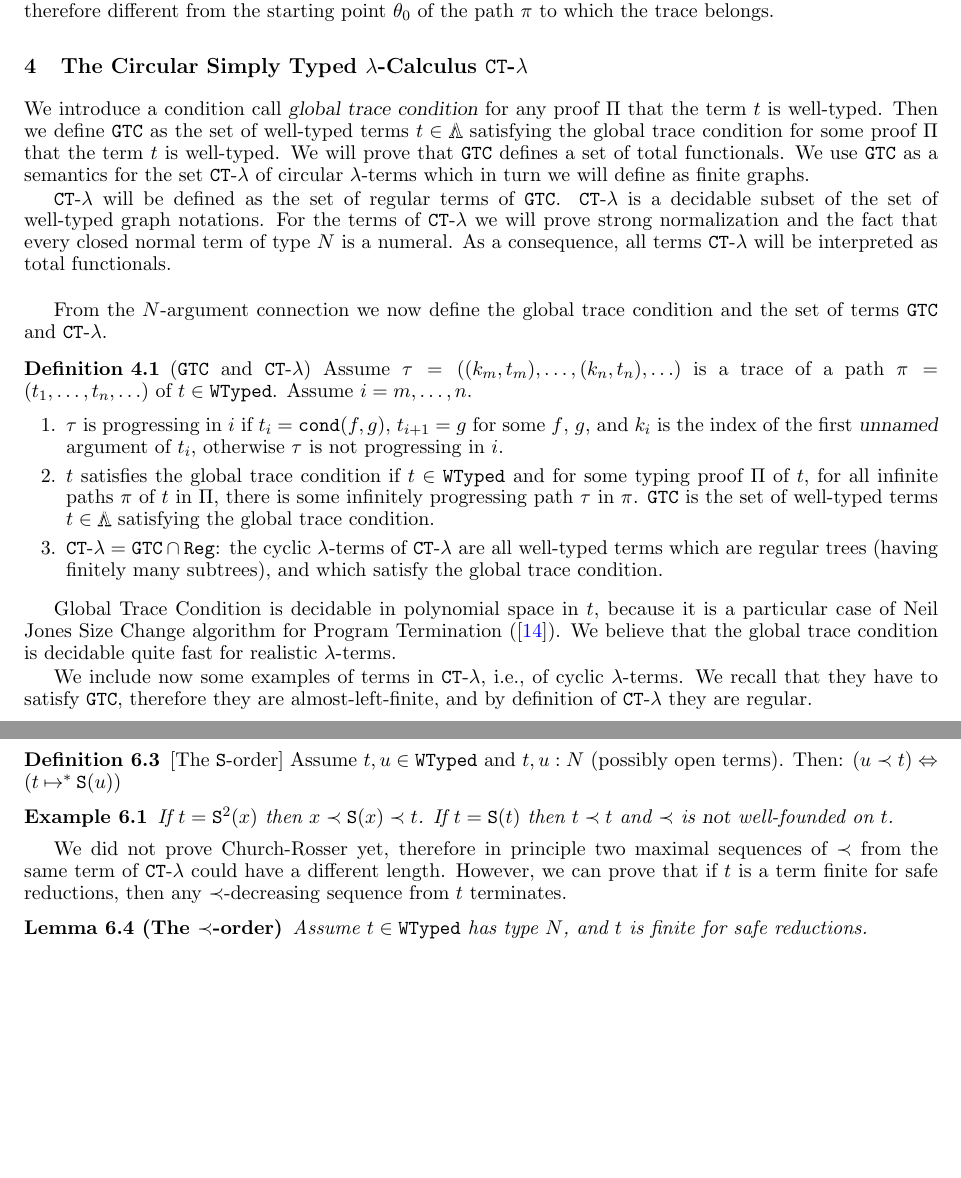
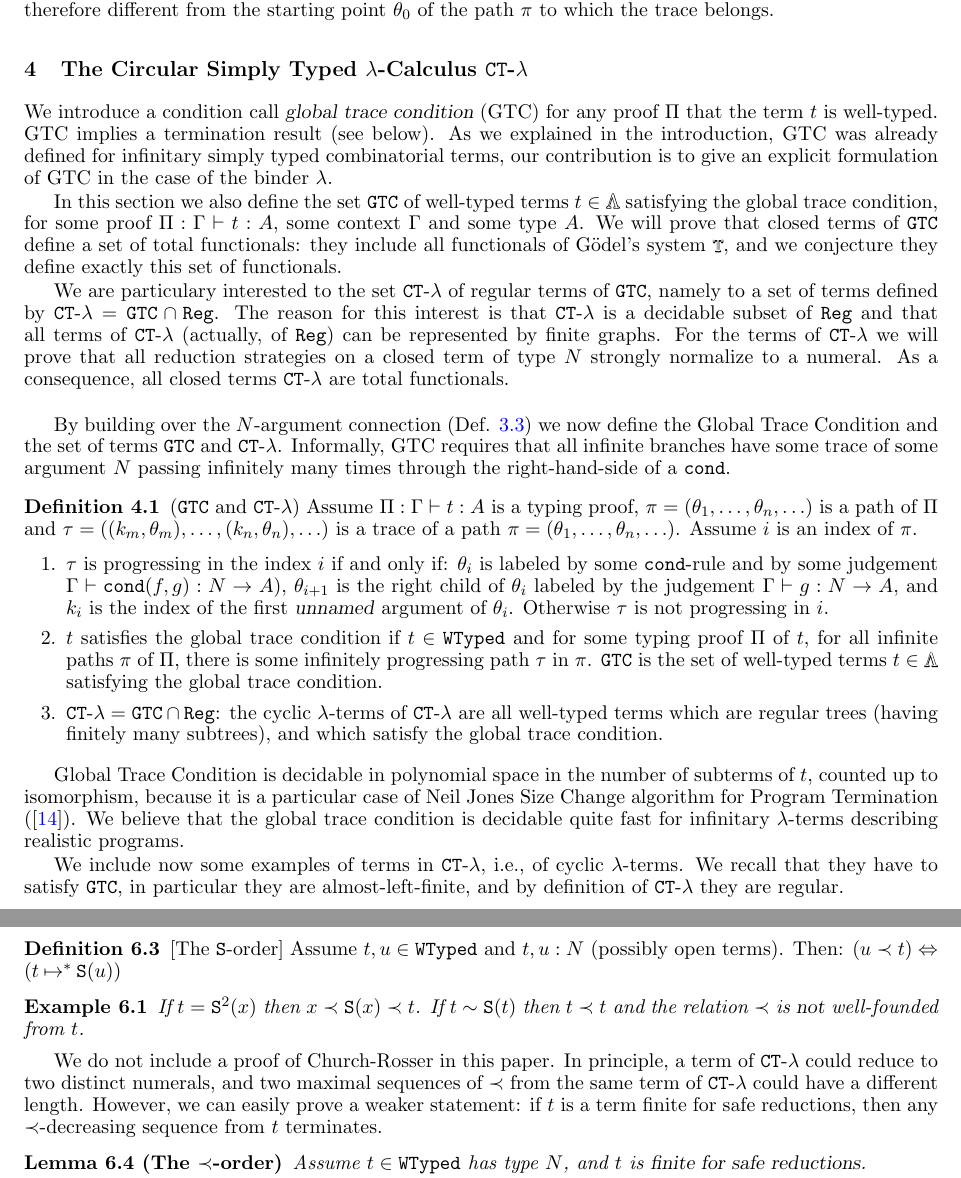
Before and after one commit to stefanoangeloberardi/MFPS25, a LaTeX document (main.tex, which reads section-circular-system-CTlambda.tex, section-finite-safe-reductions.tex): two parts of pages 8 and 12 of 23 before the commit and two parts of pages 8 and 13 of 24 after it, joined at a grey line, cut so that both start at the same text, the shorter picture padded with empty space. Compiled offline with pdfLaTeX.

Commit message:
safe normalization

```diff
--- a/section-circular-system-CTlambda.tex
+++ b/section-circular-system-CTlambda.tex
@@ -1,59 +1,71 @@
 
 \section{The Circular Simply Typed $\lambda$-Calculus $\CTlambda$}
-We introduce  a condition call \emph{global trace condition} for any proof
-$\Pi$ that the term $t$ is well-typed.
-Then we define $\GTC$ as the set of well-typed terms
-$t \in \LAMBDA$ satisfying the global trace condition for some proof
-$\Pi$ that the term $t$ is well-typed.
-We will prove that $\GTC$ defines a set of total functionals. We use $\GTC$
-as a semantics for the set $\CTlambda$ of circular $\lambda$-terms
-which in turn we will define as finite graphs.
+We introduce a condition call \emph{global trace condition} (GTC) for any proof
+$\Pi$ that the term $t$ is well-typed. GTC implies a termination result (see below).
+As we explained in the introduction,
+GTC was already defined for infinitary simply typed combinatorial terms,
+our contribution is to give an explicit formulation of GTC in the case of the binder $\lambda$.
 
-$\CTlambda$ will be defined as the set of regular terms of $\GTC$.
-$\CTlambda$ is a decidable subset of the set of well-typed graph notations.
-For the terms of $\CTlambda$ we will prove strong normalization
+In this section we also define the set $\GTC$ of well-typed terms
+$t \in \LAMBDA$ satisfying the global trace condition, for some proof
+$\Pi:\Gamma \vdash t:A$, some context $\Gamma$ and some type $A$.
+We will prove that closed terms of $\GTC$ define a set of total functionals:
+they include all functionals of G\"{o}del's system $\systemT$,
+and we conjecture they define exactly this set of functionals.
+
+We are particulary interested to the set $\CTlambda$ of regular terms of $\GTC$, namely
+to a set of terms defined by $\CTlambda = \GTC \cap \Reg$.
+The reason for this interest is that $\CTlambda$ is a decidable subset of $\Reg$
+and that all terms of $\CTlambda$ (actually, of $\Reg$) can be represented by finite graphs.
+For the terms of $\CTlambda$ we will prove that all reduction strategies
 %, church-rosser for the \quotationMarks{safe} part of a term,
-and the fact that every closed normal term of type
-$\N$ is a numeral.
-As a consequence, all terms $\CTlambda$ will be interpreted as total functionals.
+on a closed term of type $\N$ strongly normalize to a numeral.
+As a consequence, all closed terms $\CTlambda$ are total functionals.
 \\
 
-From the $\N$-argument connection we now define the global trace condition and
-the set of terms $\GTC$  and $\CTlambda$.
+By building over the $\N$-argument connection (Def. \ref{definition-connection})
+we now define the Global Trace Condition and the set of terms $\GTC$  and $\CTlambda$.
+Informally, GTC requires that all infinite branches have some trace of some argument
+$\N$ passing infinitely many times through the right-hand-side of a $\cond$.
 
 \begin{definition}($\GTC$ and $\CTlambda$)
 \label{definition-global-trace-condition}
 %\mbox{}
 % \linebreak
-Assume $\tau =( (k_m,t_m), \ldots, (k_n,t_n), \ldots)$
-is a trace of a path $\pi = (t_1, \ldots, t_n, \ldots)$ of $t \in \WTyped$.
-Assume $i=m,\ldots, n$.
+Assume $\Pi:\Gamma \vdash t :A$ is a typing proof, $\pi = (\theta_1, \ldots, \theta_n, \ldots)$
+is a path of $\Pi$ and $\tau =( (k_m,\theta_m), \ldots, (k_n,\theta_n), \ldots)$
+is a trace of a path $\pi = (\theta_1, \ldots, \theta_n, \ldots)$.
+Assume $i$ is an index of $\pi$.
+
 \begin{enumerate}
 \item
-$\tau$ is progressing in $i$ if $t_i=\cond(f,g)$, $t_{i+1}=g$ for some $f$, $g$,
-and $k_i$ is the index of the first \emph{unnamed} argument of $t_i$,
-otherwise $\tau$ is not progressing in $i$.
+$\tau$ is progressing in the index $i$ if and only if: $\theta_i$ is labeled by some $\cond$-rule
+and by some judgement $\Gamma \vdash \cond(f,g):\N \rightarrow A$),
+$\theta_{i+1}$ is the right child of $\theta_i$
+labeled by the judgement $\Gamma \vdash g:\N \rightarrow A$,
+and $k_i$ is the index of the first \emph{unnamed} argument of $\theta_i$.
+Otherwise $\tau$ is not progressing in $i$.
 
 \item
 $t$ satisfies the global trace condition if $t \in \WTyped$
-and for some typing proof $\Pi$ of $t$, for all infinite paths $\pi$ of $t$ in $\Pi$,
+and for some typing proof $\Pi$ of $t$, for all infinite paths $\pi$ of $\Pi$,
 there is some infinitely progressing path $\tau$ in $\pi$. $\GTC$ is the set of
 well-typed terms $t \in \LAMBDA$ satisfying the global trace condition.
 
 \item
 $\CTlambda = \GTC \cap \Reg$: the cyclic $\lambda$-terms of
 $\CTlambda$ are all well-typed terms which are regular trees
-(having finitely many subtrees),
-and which satisfy the global trace condition.
+(having finitely many subtrees),  and which satisfy the global trace condition.
 
 \end{enumerate}
 \end{definition}
 
-Global Trace Condition is decidable in polynomial space in $t$,
+Global Trace Condition is decidable in polynomial space in the number of
+subterms of $t$, counted up to isomorphism,
 because it is a particular case of Neil Jones Size Change algorithm for Program
 Termination (\cite{SCT}).
 We believe that the global trace condition is decidable quite fast
-for realistic $\lambda$-terms.
+for infinitary $\lambda$-terms describing realistic programs.
 
 %Another nice feature of the global trace condition is
 %that for $t \in \GTC$ we require that for any proof $\Pi:\Gamma \prove t:A$
@@ -65,7 +77,8 @@ for realistic $\lambda$-terms.
 %finite.
 
 We include now some examples of  terms in $\CTlambda$, i.e.,
-of cyclic $\lambda$-terms. We recall that they have to satisfy $\GTC$, therefore they are almost-left-finite, and by definition of $\CTlambda$ they are regular.
+of cyclic $\lambda$-terms. We recall that they have to satisfy $\GTC$,
+in particular they are almost-left-finite, and by definition of $\CTlambda$ they are regular.
 
 %18:05 03/06/2024
 
--- a/section-finite-safe-reductions.tex
+++ b/section-finite-safe-reductions.tex
@@ -92,18 +94,22 @@ $
 
 \begin{Eg}
 If $t = \Succ^2(x)$ then $x \prec \Succ(x) \prec t$.
-If $t = \Succ(t)$ then $t \prec t$ and $\prec$ is \emph{not} well-founded on $t$.
+If $t \sim \Succ(t)$ then $t \prec t$ and the relation $\prec$ is \emph{not}
+well-founded from $t$.
 \end{Eg}
 
-We did not prove Church-Rosser yet, therefore in principle two maximal
+We do not include a proof of Church-Rosser in this paper. In principle,
+a term of $\CTlambda$ could reduce to two distinct numerals, and two maximal
 sequences of $\prec$ from the same term of $\CTlambda$
-could have a different length. However, we can prove that if $t$ is a term finite
-for safe reductions, then any $\prec$-decreasing sequence from $t$ terminates.
+could have a different length. However,
+we can easily prove a weaker statement:
+if $t$ is a term finite for safe reductions,
+then any $\prec$-decreasing sequence from $t$ terminates.
 
 
 \begin{lemma}[The $\prec$-order]
 \label{lemma-prec-order}
-Assume $t \in \WTyped$ has type $\N$, and $t$ is finite for safe reductions.
+Assume $t \in \WTyped$ has type $\N$, and $t$ is \emph{finite for safe reductions}.
 
 \begin{enumerate}
 \item
```
Also changed, not shown: section-subject-reduction-infinite-lambda-terms.tex (+5 -4 lines), section-trace-infinite-lambda-terms.tex (+1 -0 lines), section-circular-system-CTlambda.tex (97 more changed lines), section-finite-safe-reductions.tex (46 more changed lines).
